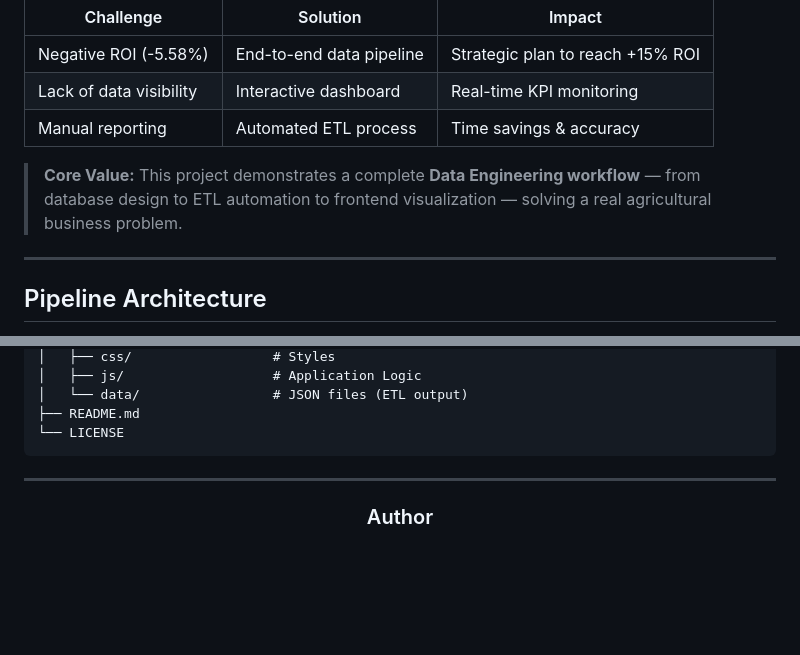
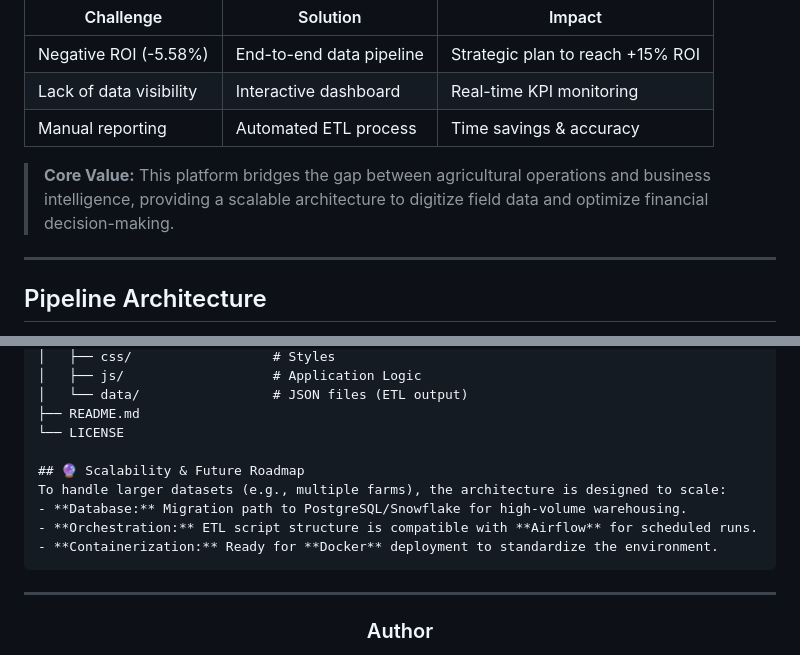
Before and after one commit to Sam-24-dev/Analisis-Cultivo-Arroz, a Markdown page: README.md, 2 parts joined by grey strips. Rendered like a GitHub page; blank space fills up the shorter version.

Commit message:
Revise core value and add scalability roadmap
Updated core value statement and added scalability roadmap.

````diff
--- a/README.md
+++ b/README.md
@@ -27,7 +27,7 @@ A data-driven solution for rice crop management that transforms agricultural dat
 | Lack of data visibility | Interactive dashboard | Real-time KPI monitoring |
 | Manual reporting | Automated ETL process | Time savings & accuracy |
 
-> **Core Value:** This project demonstrates a complete **Data Engineering workflow** — from database design to ETL automation to frontend visualization — solving a real agricultural business problem.
+> **Core Value:** This platform bridges the gap between agricultural operations and business intelligence, providing a scalable architecture to digitize field data and optimize financial decision-making.
 
 ---
 
@@ -138,6 +138,12 @@ Analisis-Cultivo-Arroz/
 │   └── data/                 # JSON files (ETL output)
 ├── README.md
 └── LICENSE
+
+## 🔮 Scalability & Future Roadmap
+To handle larger datasets (e.g., multiple farms), the architecture is designed to scale:
+- **Database:** Migration path to PostgreSQL/Snowflake for high-volume warehousing.
+- **Orchestration:** ETL script structure is compatible with **Airflow** for scheduled runs.
+- **Containerization:** Ready for **Docker** deployment to standardize the environment.
 ```
 
 ---
````
